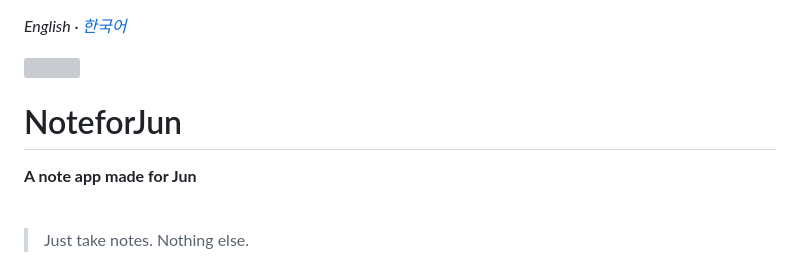
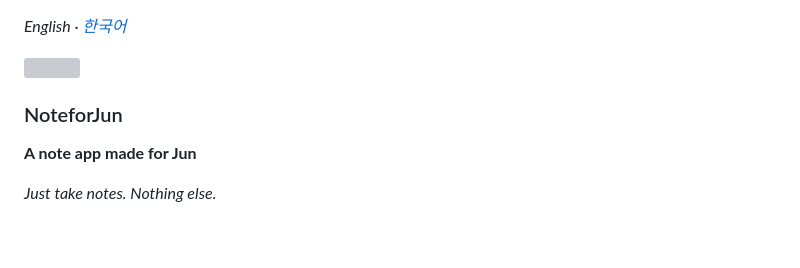
Before and after one commit to O6west/NoteforJun, a Markdown page: README.md, the part around one of its changes. Rendered like a GitHub page; grey boxes are pictures that could not be loaded.

```diff
--- a/README.md
+++ b/README.md
@@ -4,11 +4,11 @@
 
-# NoteforJun
+### NoteforJun
 
 **A note app made for Jun**
 
+*Just take notes. Nothing else.*
+
 <br clear="left">
-
-> Just take notes. Nothing else.
 
 <img src="docs/images/note-en.png" alt="A NoteforJun window. The title bar shows the note title with pin, help, menu and close buttons. The body reads 'Just take notes' as a heading, followed by two checkbox lines, a highlighted phrase, and a bold line." width="520">
 
```
Also changed, not shown: other parts of README.md (+1 -9 lines), README.ko.md (+4 -12 lines).
